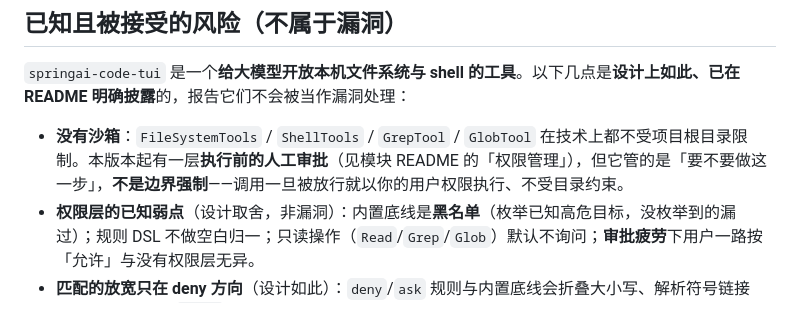
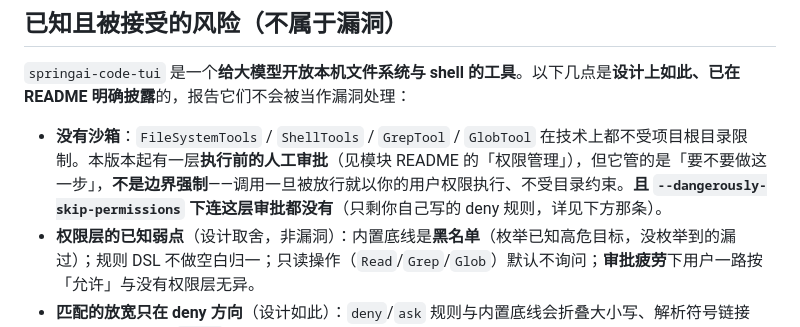
Before and after one commit to javaside/springai-agentdemo, a Markdown page: SECURITY.md, the part around the change. Rendered like a GitHub page.

```diff
--- a/SECURITY.md
+++ b/SECURITY.md
@@ -27,7 +27,7 @@
 
 `springai-code-tui` 是一个**给大模型开放本机文件系统与 shell 的工具**。以下几点是**设计上如此、已在 README 明确披露**的，报告它们不会被当作漏洞处理：
 
-- **没有沙箱**：`FileSystemTools` / `ShellTools` / `GrepTool` / `GlobTool` 在技术上都不受项目根目录限制。本版本起有一层**执行前的人工审批**（见模块 README 的「权限管理」），但它管的是「要不要做这一步」，**不是边界强制**——调用一旦被放行就以你的用户权限执行、不受目录约束。
+- **没有沙箱**：`FileSystemTools` / `ShellTools` / `GrepTool` / `GlobTool` 在技术上都不受项目根目录限制。本版本起有一层**执行前的人工审批**（见模块 README 的「权限管理」），但它管的是「要不要做这一步」，**不是边界强制**——调用一旦被放行就以你的用户权限执行、不受目录约束。**且 `--dangerously-skip-permissions` 下连这层审批都没有**（只剩你自己写的 deny 规则，详见下方那条）。
 - **权限层的已知弱点**（设计取舍，非漏洞）：内置底线是**黑名单**（枚举已知高危目标，没枚举到的漏过）；规则 DSL 不做空白归一；只读操作（`Read`/`Grep`/`Glob`）默认不询问；**审批疲劳**下用户一路按「允许」与没有权限层无异。
 - **匹配的放宽只在 deny 方向**（设计如此）：`deny`/`ask` 规则与内置底线会折叠大小写、解析符号链接（含悬空链接），**`allow` 规则只认原写法**——deny 误拦看得见、能调整，allow 误放行不可逆。认不出的别名仍有：链环/超 8 跳、硬链接、macOS firmlink。
 - **在 `$HOME` 下直接运行时，「系统位置」检查对整个家目录失效**：那条检查把家目录整体豁免（「你自己家里的文件不算系统位置」）。工作区过宽（`/` 或家目录的**严格祖先**）时该豁免已不再生效，但 `root` **恰好等于**家目录这一种救不了——改它要重新审视上述设计，本期未动。`~/.ssh`、`~/.zshrc` 等仍由按名字命中的检查兜住，但 `~/.local/bin/git` 这类 PATH 劫持会过。
```
Also changed, not shown: springai-code-tui/README.md (+1 -1 lines).
